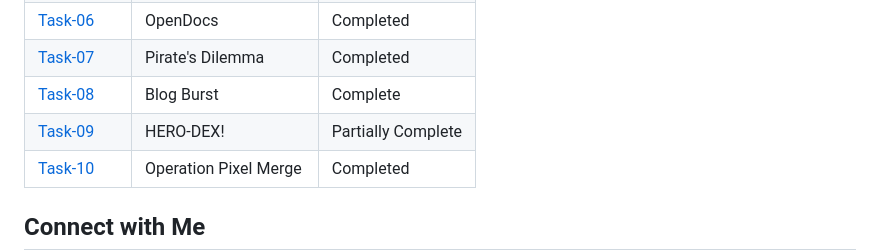
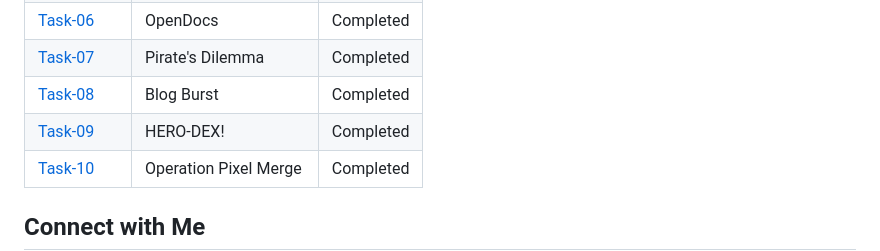
Before and after one commit to arjunr24-su/amfoss-tasks, a Markdown page: README.md, the part around the change. Drawn GitHub-style.

```diff
--- a/README.md
+++ b/README.md
@@ -73,8 +73,8 @@ My primary interests lie in full-stack web development and Java backend developm
 [Task-05](https://github.com/arjunr24-su/amfoss-tasks/tree/main/task-05)|TerminalTrolly|Completed
 [Task-06](https://github.com/arjunr24-su/amfoss-tasks/tree/main/task-06)|OpenDocs|Completed
 [Task-07](https://github.com/arjunr24-su/amfoss-tasks/tree/main/task-07)|Pirate's Dilemma|Completed
-[Task-08](https://github.com/arjunr24-su/amfoss-tasks/tree/main/task-08)|Blog Burst|Complete
-[Task-09](https://github.com/arjunr24-su/amfoss-tasks/tree/main/task-09)|HERO-DEX!|Partially Complete
+[Task-08](https://github.com/arjunr24-su/amfoss-tasks/tree/main/task-08)|Blog Burst|Completed
+[Task-09](https://github.com/arjunr24-su/amfoss-tasks/tree/main/task-09)|HERO-DEX!|Completed
 [Task-10](https://github.com/arjunr24-su/amfoss-tasks/tree/main/task-10)|Operation Pixel Merge|Completed
 
 ## Connect with Me
```
